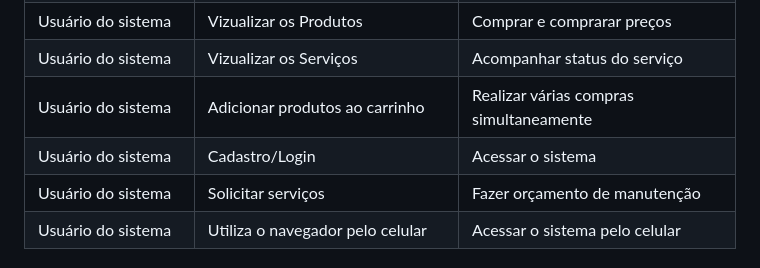
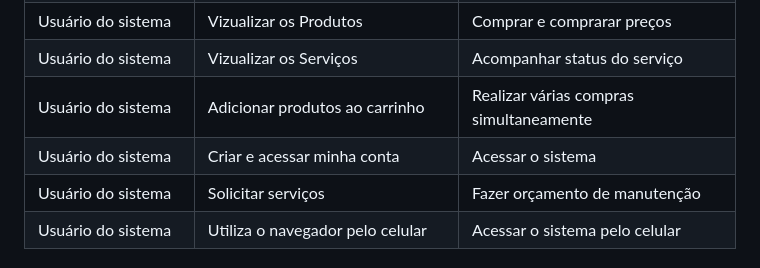
Before and after one commit to ICEI-PUC-Minas-PBE-ADS-SI/pbe-si-ads-2023-2-tiaw-t1-grupo-loja-de-celulares, a Markdown page: docs/relatorio/Relatorio Tecnico - TEMPLATE.md, the part around the change. GitHub-like rendering.

```diff
--- a/docs/relatorio/Relatorio Tecnico - TEMPLATE.md
+++ b/docs/relatorio/Relatorio Tecnico - TEMPLATE.md
@@ -118,7 +118,7 @@ Com base na análise das personas forma identificadas as seguintes histórias de
 |Usuário do sistema  | Vizualizar os Produtos             | Comprar e comprarar preços             |
 |Usuário do sistema  | Vizualizar os Serviços             | Acompanhar status do serviço           |
 |Usuário do sistema  | Adicionar produtos ao carrinho     | Realizar várias compras simultaneamente|
-|Usuário do sistema  | Cadastro/Login                     | Acessar o sistema                      |
+|Usuário do sistema  | Criar e acessar minha conta        | Acessar o sistema                      |
 |Usuário do sistema  | Solicitar serviços                 | Fazer orçamento de manutenção          |
 |Usuário do sistema  | Utiliza o navegador pelo celular   | Acessar  o sistema pelo celular        |
 
```
